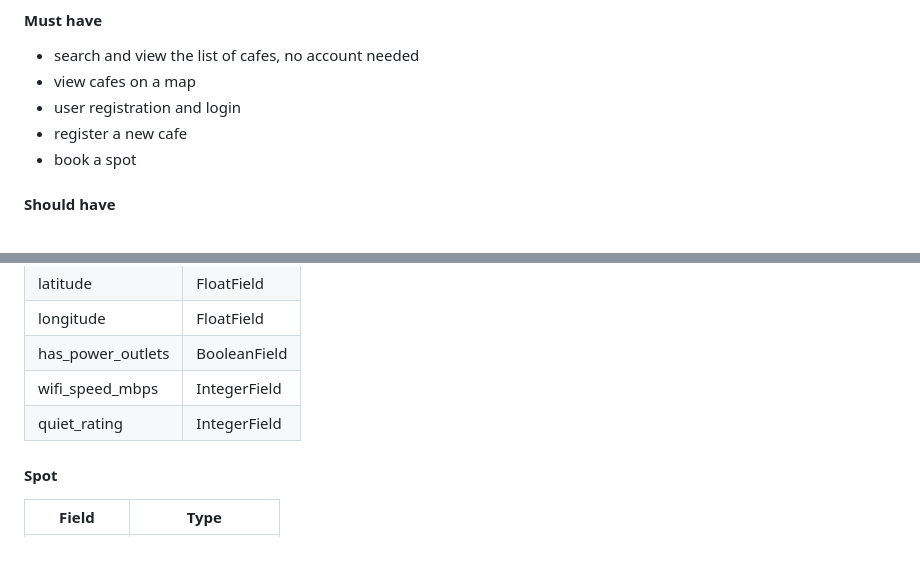
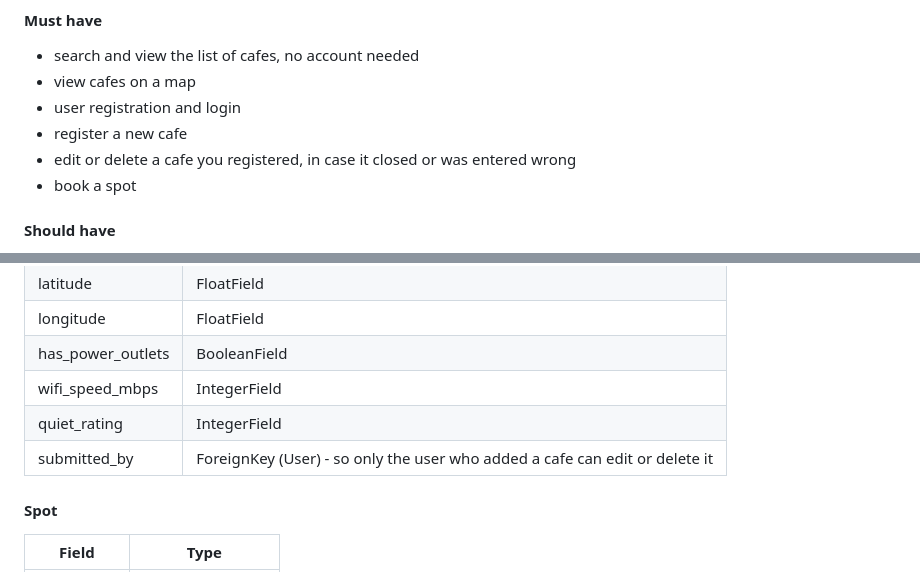
Before and after one commit to Anasztazia12/milestone3, a Markdown page: README.md, 2 parts joined by grey strips. GitHub-like rendering.

Commit message:
Add functionality to edit or delete registered cafes in README.md

```diff
--- a/README.md
+++ b/README.md
@@ -149,6 +149,7 @@ Search cafes (open to everyone), view them on a map, sign up/login, register a n
 - view cafes on a map
 - user registration and login
 - register a new cafe
+- edit or delete a cafe you registered, in case it closed or was entered wrong
 - book a spot
 
 #### Should have
@@ -214,6 +215,7 @@ The project uses Django's ORM with PostgreSQL as the relational database.
 | has_power_outlets | BooleanField |
 | wifi_speed_mbps | IntegerField |
 | quiet_rating | IntegerField |
+| submitted_by | ForeignKey (User) - so only the user who added a cafe can edit or delete it |
 
 #### Spot
 
```
